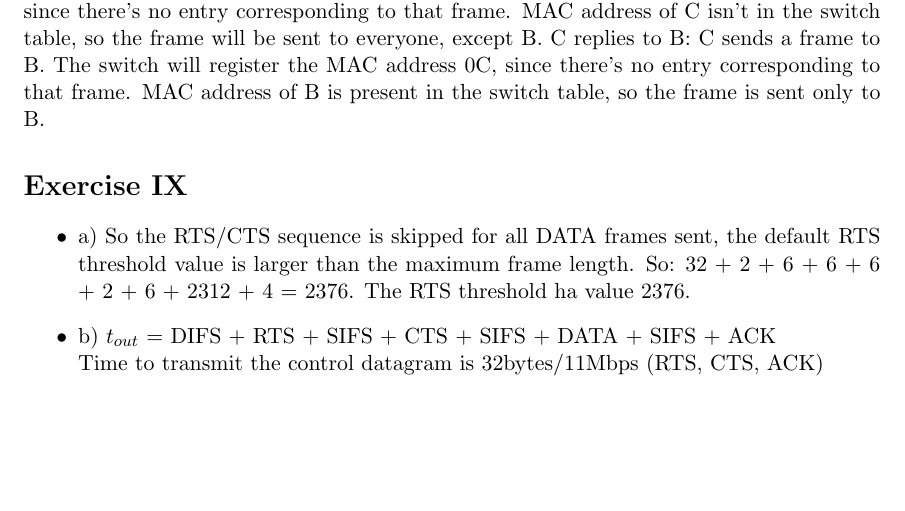
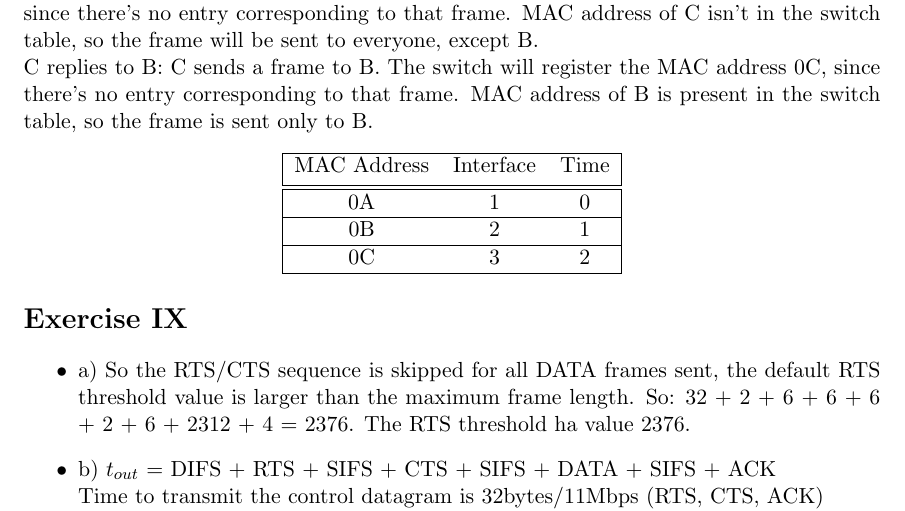
Before and after one commit to DylanReidRamelli/Assignment-3-COmputer-Networking, a LaTeX problem sheet (assignment3.tex): part of page 5 of 5, cut so that both start at the same text, the shorter picture padded with empty space. Compiled offline with pdfLaTeX.

Commit message:
Update assignment3.tex
Created switch table

```diff
--- a/assignment3.tex
+++ b/assignment3.tex
@@ -100,12 +100,22 @@
 	Since the MAC address format we studied has 6 bytes per address, every station will have a MAC address composed of 12 hexadecimal digits.\\
 	Question:
 	Suppose that (i) at time t0, A broadcasts a frame; (ii) at time t1, B sends a frame to C; and (iii) at time t2 C replies with a frame to B. Assuming that the switch table is initially empty, shows the entries of the switch table after these events and describe the forwarding and filtering actions taken by the switch after each event. (You can use the last two hexadecimal digits as a proxy of the MAC addresses of the stations. Motivate all your answers.\\
-	A broadcasts a frame: A will send a broadcast frame to all the stations in the network, and the switch table will register the MAC address 0A. The frame will be sent to all stations.
-	%Tabella
-	B sends a frame to C: B sends a frame to C. The switch will register the MAC address 0B, since there's no entry corresponding to that frame. MAC address of C isn't in the switch table, so the frame will be sent to everyone, except B.
-	%Tabella
+	A broadcasts a frame: A will send a broadcast frame to all the stations in the network, and the switch table will register the MAC address 0A. The frame will be sent to all stations.\\
+	B sends a frame to C: B sends a frame to C. The switch will register the MAC address 0B, since there's no entry corresponding to that frame. MAC address of C isn't in the switch table, so the frame will be sent to everyone, except B.\\
 	C replies to B: C sends a frame to B. The switch will register the MAC address 0C, since there's no entry corresponding to that frame. MAC address of B is present in the switch table, so the frame is sent only to B.
-	%Tabella
+	\begin{center}
+    \begin{tabular}{|c c c|}
+    \hline
+    MAC Address & Interface & Time \\ [0.5ex]
+    \hline\hline
+    0A & 1 & 0 \\
+     \hline
+    0B & 2 & 1 \\
+     \hline
+    0C & 3 & 2 \\
+     \hline
+    \end{tabular}
+    \end{center}
 	\section*{Exercise IX}
 	\begin{itemize}
 		\item{a)} So the RTS/CTS sequence is skipped for all DATA frames sent, the default RTS threshold value is larger than the maximum frame length. So:
```
